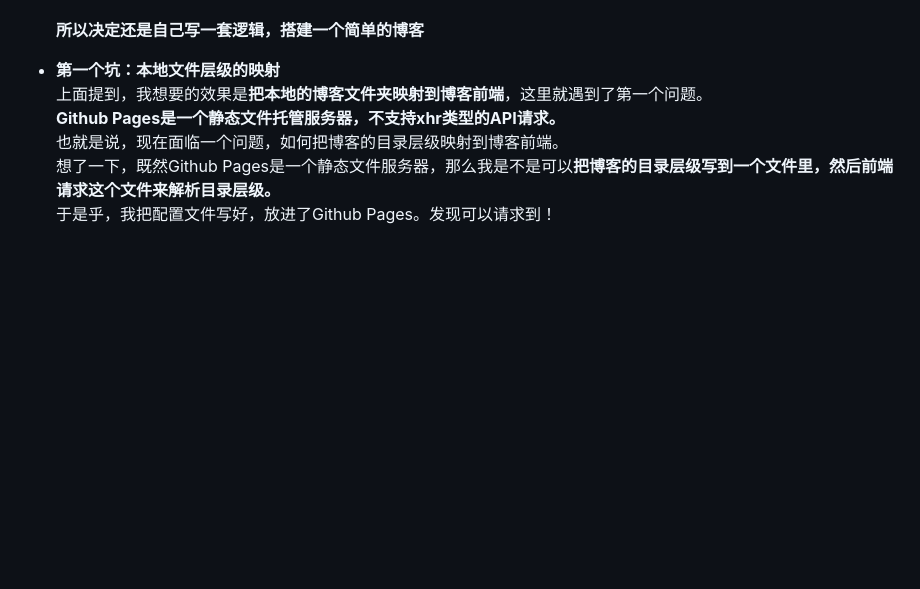
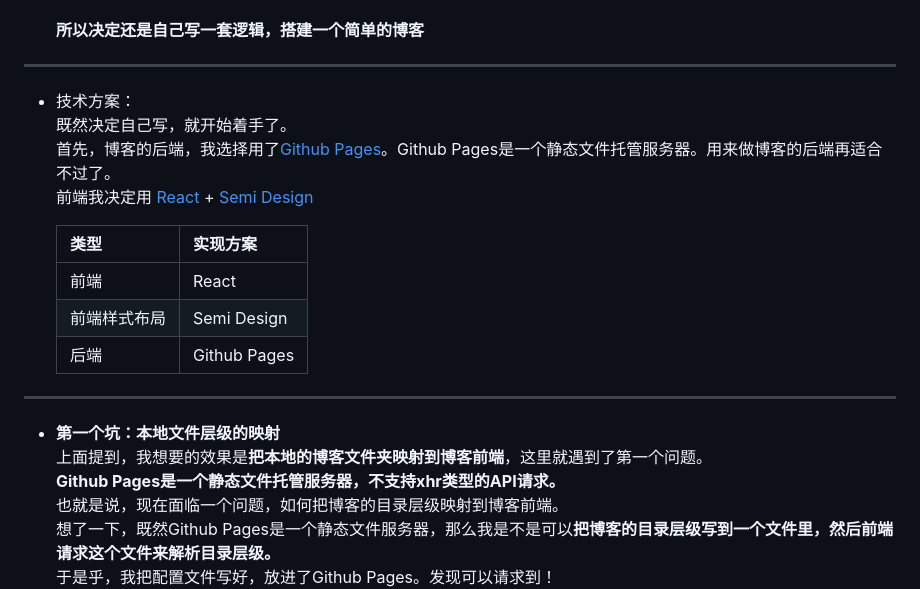
Before and after one commit to WongJingGitt/wongjinggitt.github.io, a Markdown page: blog/博客搭建/关于搭建博客时踩过的坑.md, the part around one of its changes. GitHub-like rendering; blank space fills up the shorter version.

Commit message:
2023-09-20 15:23:54

```diff
--- a/blog/博客搭建/关于搭建博客时踩过的坑.md
+++ b/blog/博客搭建/关于搭建博客时踩过的坑.md
@@ -14,6 +13,36 @@
     这样我在新增博客的时候直接Push到Github仓库就可以了。在新增的时候不用做额外的操作，只要新增文件夹或者文件就可以了。
 
     **所以决定还是自己写一套逻辑，搭建一个简单的博客**
+----
+- 技术方案：
+    既然决定自己写，就开始着手了。
+    首先，博客的后端，我选择用了[Github Pages](https://pages.github.com/)。Github Pages是一个静态文件托管服务器。用来做博客的后端再适合不过了。
+    前端我决定用 [React](https://react.dev/) + [Semi Design](https://semi.design/zh-CN/)
+
+    <table>
+        <thead>
+            <tr>
+                <th>类型</th>
+                <th>实现方案</th>
+            </tr>
+        </thead>
+        <tbody>
+            <tr>
+                <td>前端</td>
+                <td>React</td>
+            </tr>
+            <tr>
+                <td>前端样式布局</td>
+                <td>Semi Design</td>
+            </tr>
+            <tr>
+                <td>后端</td>
+                <td>Github Pages</td>
+            </tr>
+        </tbody>
+    </table>
+
+----
 
 - **第一个坑：本地文件层级的映射**
     上面提到，我想要的效果是**把本地的博客文件夹映射到博客前端**，这里就遇到了第一个问题。
```
Also changed, not shown: other parts of blog/博客搭建/关于搭建博客时踩过的坑.md (+1 -2 lines).
